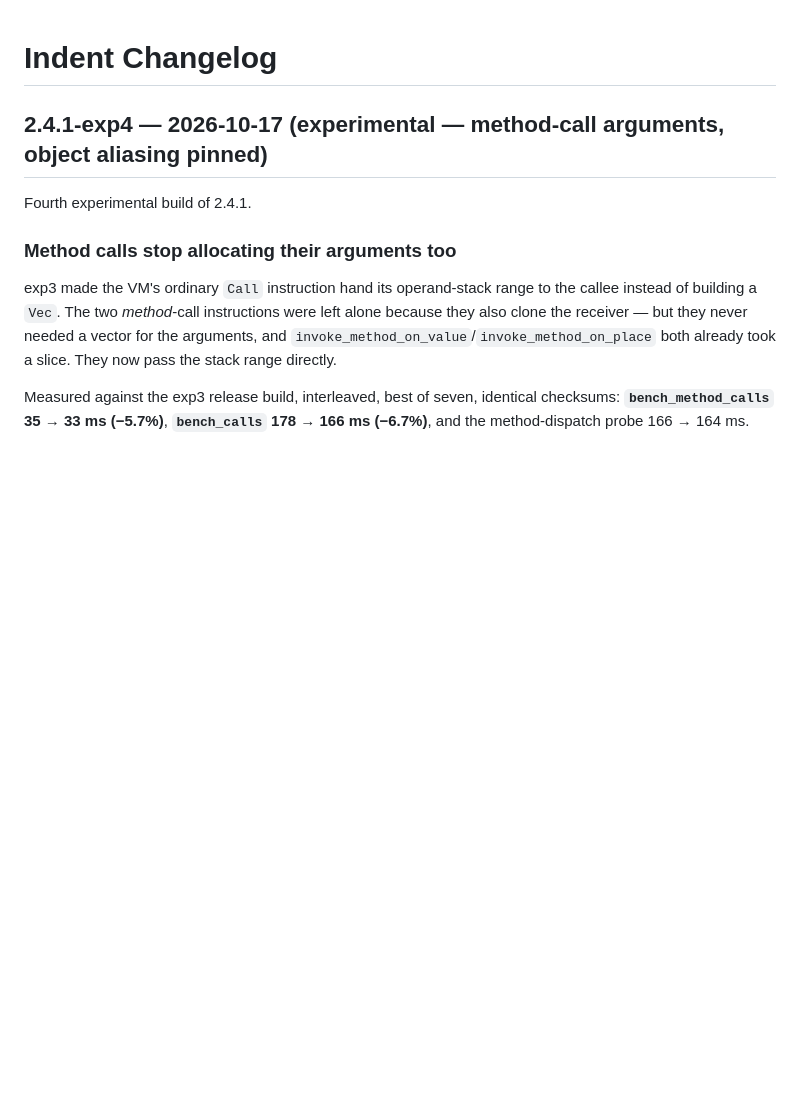
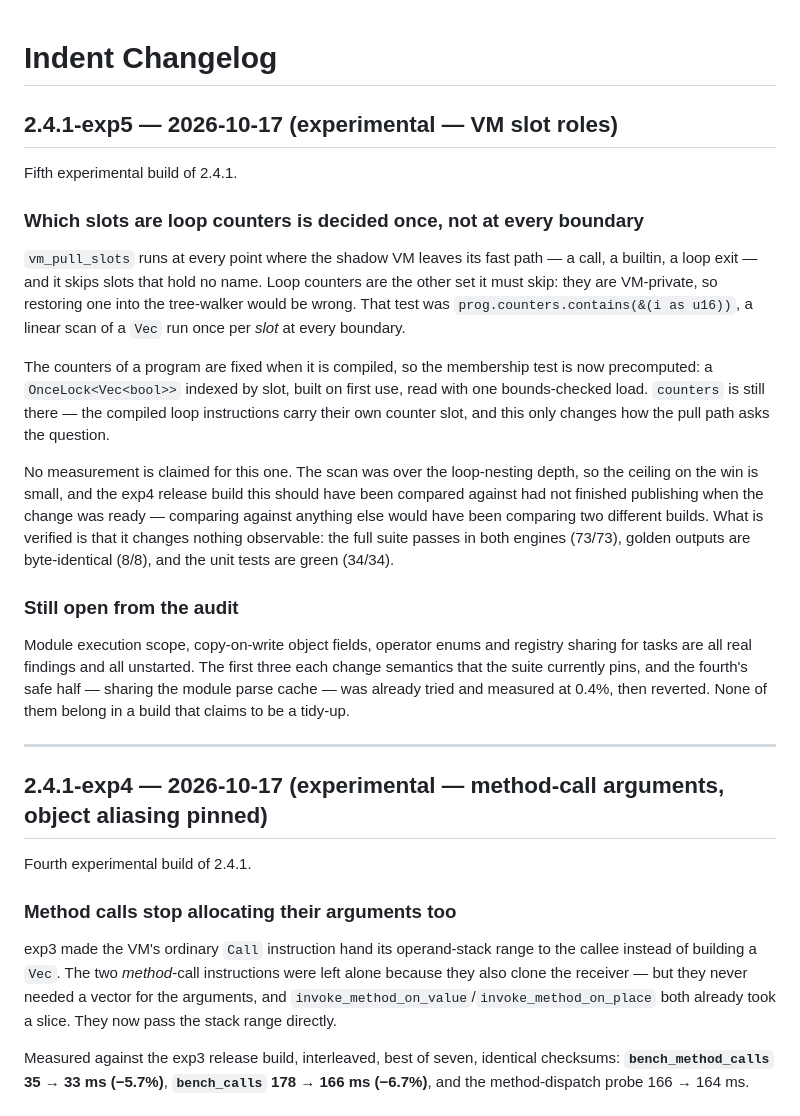
Before and after one commit to xytrolabs/indent, a Markdown page: CHANGELOG.md, the part around the change. GitHub-like rendering; blank space fills up the shorter version.

Commit message:
exp5: record the build in the changelog

```diff
--- a/CHANGELOG.md
+++ b/CHANGELOG.md
@@ -1,4 +1,38 @@
 # Indent Changelog
+
+## 2.4.1-exp5 — 2026-10-17 (experimental — VM slot roles)
+
+Fifth experimental build of 2.4.1.
+
+### Which slots are loop counters is decided once, not at every boundary
+
+`vm_pull_slots` runs at every point where the shadow VM leaves its fast path — a call,
+a builtin, a loop exit — and it skips slots that hold no name. Loop counters are the
+other set it must skip: they are VM-private, so restoring one into the tree-walker
+would be wrong. That test was `prog.counters.contains(&(i as u16))`, a linear scan of
+a `Vec` run once per *slot* at every boundary.
+
+The counters of a program are fixed when it is compiled, so the membership test is now
+precomputed: a `OnceLock<Vec<bool>>` indexed by slot, built on first use, read with one
+bounds-checked load. `counters` is still there — the compiled loop instructions carry
+their own counter slot, and this only changes how the pull path asks the question.
+
+No measurement is claimed for this one. The scan was over the loop-nesting depth, so
+the ceiling on the win is small, and the exp4 release build this should have been
+compared against had not finished publishing when the change was ready — comparing
+against anything else would have been comparing two different builds. What is verified
+is that it changes nothing observable: the full suite passes in both engines (73/73),
+golden outputs are byte-identical (8/8), and the unit tests are green (34/34).
+
+### Still open from the audit
+
+Module execution scope, copy-on-write object fields, operator enums and registry
+sharing for tasks are all real findings and all unstarted. The first three each change
+semantics that the suite currently pins, and the fourth's safe half — sharing the
+module parse cache — was already tried and measured at 0.4%, then reverted. None of
+them belong in a build that claims to be a tidy-up.
+
+---
 
 ## 2.4.1-exp4 — 2026-10-17 (experimental — method-call arguments, object aliasing pinned)
 
```
